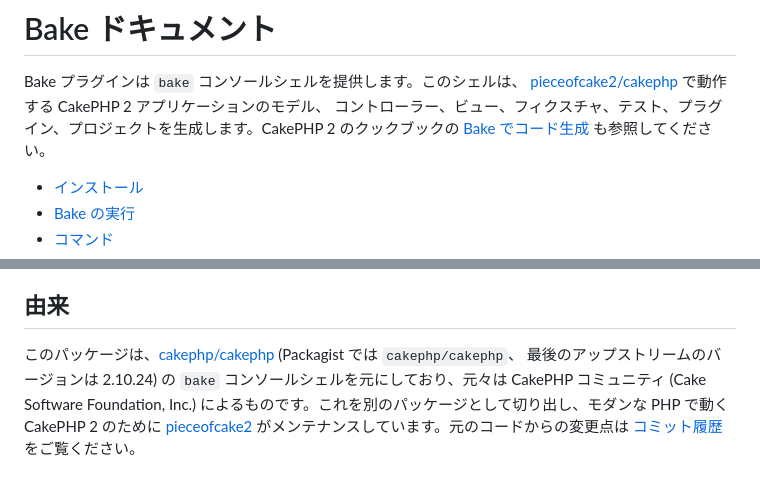
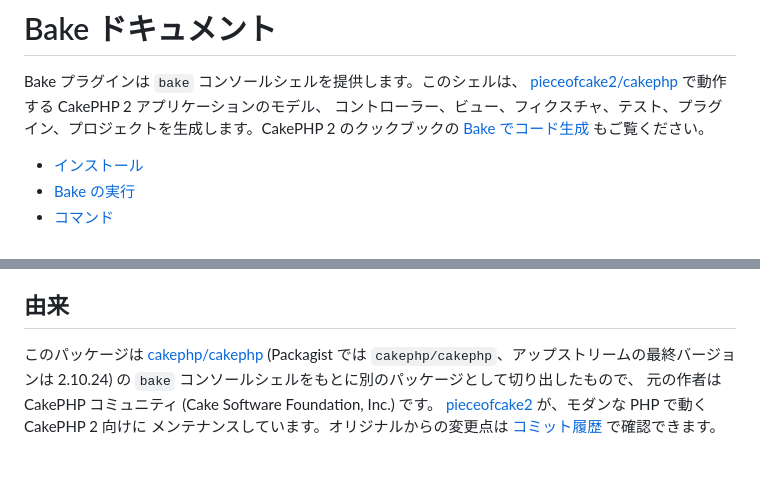
Before and after one commit to pieceofcake2/bake, a Markdown page: docs/ja/README.md, 2 parts joined by grey strips. Drawn GitHub-style.

Commit message:
Apply the shared Japanese style: 。 before code blocks, ご覧ください and the common Origin wording

```diff
--- a/docs/ja/README.md
+++ b/docs/ja/README.md
@@ -4,7 +4,7 @@ Bake プラグインは `bake` コンソールシェルを提供します。こ
 [pieceofcake2/cakephp](https://github.com/pieceofcake2/cakephp) で動作する CakePHP 2 アプリケーションのモデル、
 コントローラー、ビュー、フィクスチャ、テスト、プラグイン、プロジェクトを生成します。CakePHP 2 のクックブックの
 [Bake でコード生成](https://pieceofcake2.github.io/docs/ja/console-and-shells/code-generation-with-bake.html)
-も参照してください。
+もご覧ください。
 
 - [インストール](#installation)
 - [Bake の実行](#running-bake)
@@ -232,8 +232,10 @@ bin/cake bake all Article --theme legacy
 
 ## 由来
 
-このパッケージは、[cakephp/cakephp](https://github.com/cakephp/cakephp) (Packagist では `cakephp/cakephp`、
-最後のアップストリームのバージョンは 2.10.24) の `bake` コンソールシェルを元にしており、元々は CakePHP コミュニティ
-(Cake Software Foundation, Inc.) によるものです。これを別のパッケージとして切り出し、モダンな PHP で動く CakePHP 2 のために
-[pieceofcake2](https://github.com/pieceofcake2) がメンテナンスしています。元のコードからの変更点は
-[コミット履歴](https://github.com/pieceofcake2/bake/commits/1.x) をご覧ください。
+このパッケージは [cakephp/cakephp](https://github.com/cakephp/cakephp) (Packagist では
+`cakephp/cakephp`、アップストリームの最終バージョンは 2.10.24) の `bake` コンソールシェルをもとに別のパッケージとして切り出したもので、
+元の作者は CakePHP コミュニティ (Cake Software Foundation, Inc.) です。
+[pieceofcake2](https://github.com/pieceofcake2) が、モダンな PHP で動く CakePHP 2 向けに
+メンテナンスしています。オリジナルからの変更点は
+[コミット履歴](https://github.com/pieceofcake2/bake/commits/1.x)
+で確認できます。
```
Also changed, not shown: other parts of docs/ja/README.md (+4 -4 lines).
